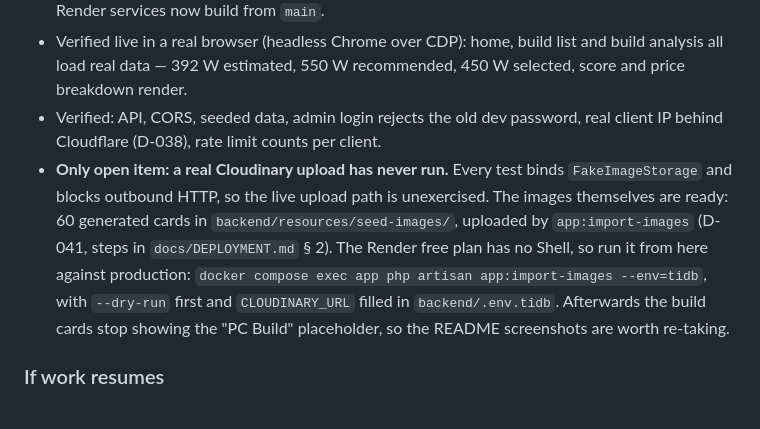
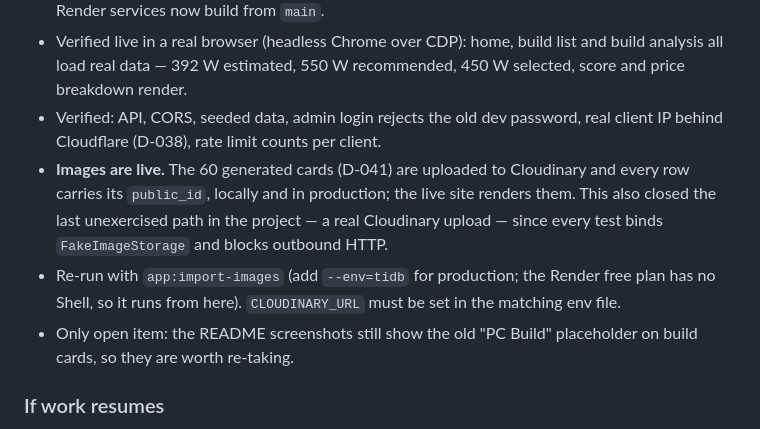
Before and after one commit to tridinh288/PCBuild-Analyzer, a Markdown page: CLAUDE.md, the part around the change. Drawn GitHub-style.

Commit message:
docs: the images are live, in production as well as locally
Closes the last unexercised path in the project: a real Cloudinary upload
had never run, because every test binds FakeImageStorage and blocks
outbound HTTP. All 60 cards are uploaded and the live site renders them.

The remaining open item is now only the README screenshots, which still
show the placeholder on build cards.

Co-Authored-By: Claude Opus 5 <noreply@anthropic.com>

```diff
--- a/CLAUDE.md
+++ b/CLAUDE.md
@@ -81,13 +81,14 @@ analyze price, rule-based score, compare. Admin manages data. No user accounts.
   load real data — 392 W estimated, 550 W recommended, 450 W selected, score and price breakdown render.
 - Verified: API, CORS, seeded data, admin login rejects the old dev password, real client IP behind
   Cloudflare (D-038), rate limit counts per client.
-- **Only open item: a real Cloudinary upload has never run.** Every test binds `FakeImageStorage` and
-  blocks outbound HTTP, so the live upload path is unexercised. The images themselves are ready:
-  60 generated cards in `backend/resources/seed-images/`, uploaded by `app:import-images`
-  (D-041, steps in `docs/DEPLOYMENT.md` § 2). The Render free plan has no Shell, so run it from
-  here against production: `docker compose exec app php artisan app:import-images --env=tidb`,
-  with `--dry-run` first and `CLOUDINARY_URL` filled in `backend/.env.tidb`. Afterwards the build
-  cards stop showing the "PC Build" placeholder, so the README screenshots are worth re-taking.
+- **Images are live.** The 60 generated cards (D-041) are uploaded to Cloudinary and every row
+  carries its `public_id`, locally and in production; the live site renders them. This also closed
+  the last unexercised path in the project — a real Cloudinary upload — since every test binds
+  `FakeImageStorage` and blocks outbound HTTP.
+- Re-run with `app:import-images` (add `--env=tidb` for production; the Render free plan has no
+  Shell, so it runs from here). `CLOUDINARY_URL` must be set in the matching env file.
+- Only open item: the README screenshots still show the old "PC Build" placeholder on build cards,
+  so they are worth re-taking.
 
 ### If work resumes
 
```
